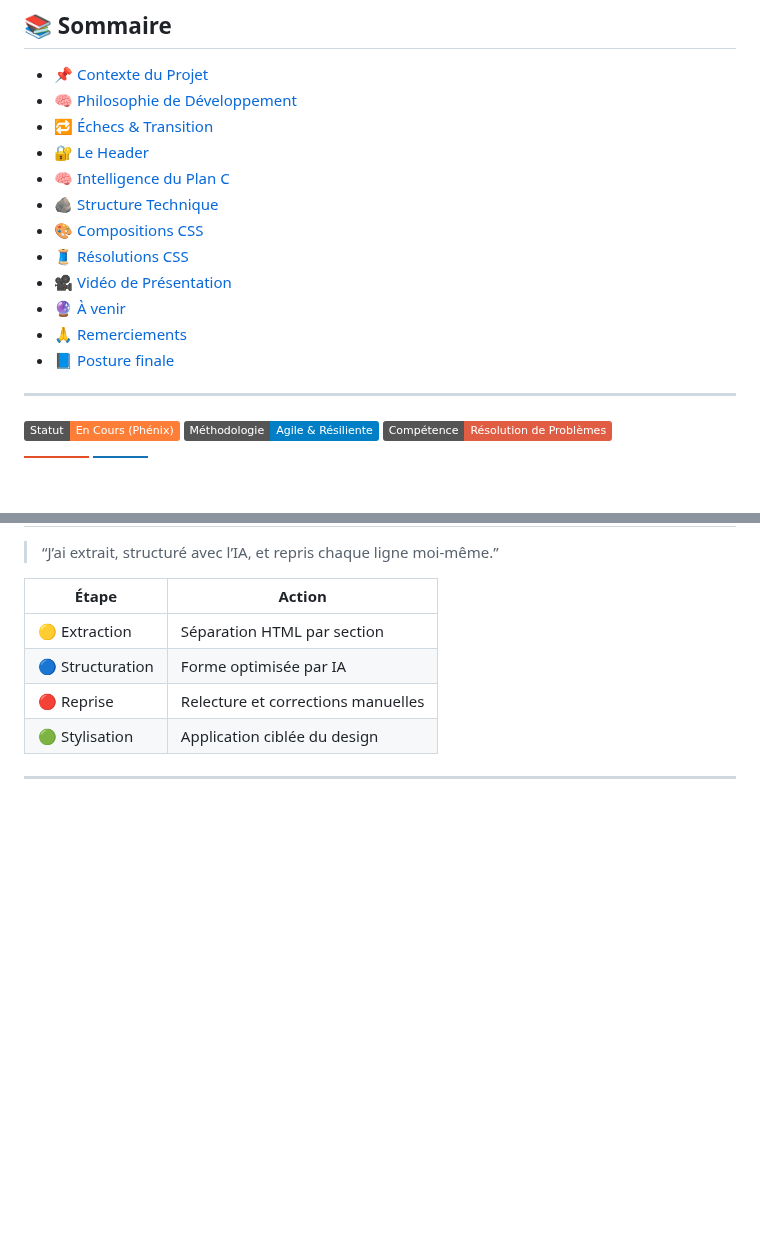
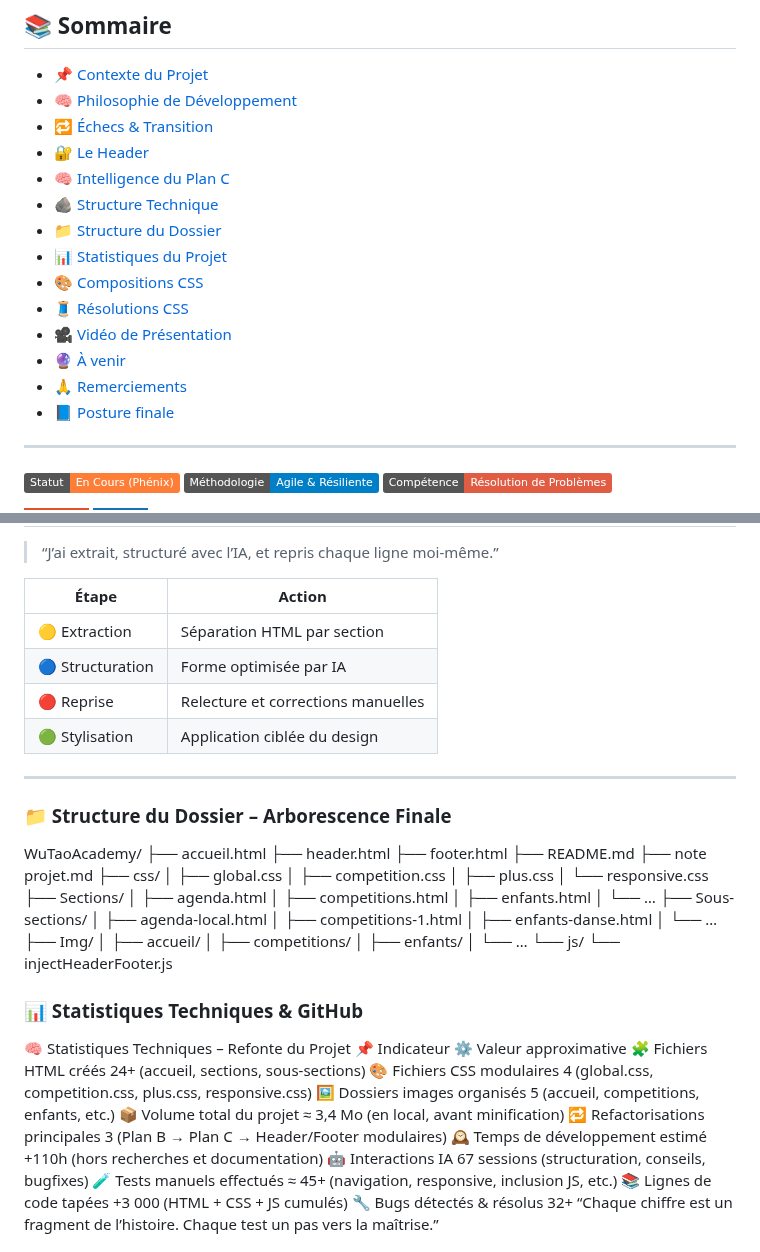
Before and after one commit to morchid65/projet-refonte-site, a Markdown page: README.md, 2 parts joined by grey strips. GitHub-like rendering; badges without logos; blank space fills up the shorter version.

```diff
--- a/README.md
+++ b/README.md
@@ -8,5 +8,7 @@
 - [🔐 Le Header](#-le-header--noyau-central)
 - [🧠 Intelligence du Plan C](#-intelligence-du-plan-c--ia--reprise-manuelle)
 - [🪨 Structure Technique](#-renaissance-structurelle--nouveau-dossier)
+- [📁 Structure du Dossier](#-structure-du-dossier--arborescence-finale)
+- [📊 Statistiques du Projet](#-statistiques-techniques--github)
 - [🎨 Compositions CSS](#-compositions-css-maîtrisées)
 - [🧵 Résolutions CSS](#-erreurs-css--résolutions-techniques)
@@ -14,6 +16,7 @@
 - [🔮 À venir](#-à-venir)
 - [🙏 Remerciements](#-remerciements)
 - [📘 Posture finale](#-posture-finale)
+
 
 ---
 
@@ -96,3 +99,50 @@ Mais derrière ce chaos, une volonté claire : **comprendre**, **progresser**, *
 
 ---
 
+### 📁 Structure du Dossier – Arborescence Finale
+
+WuTaoAcademy/
+├── accueil.html
+├── header.html
+├── footer.html
+├── README.md
+├── note projet.md
+├── css/
+│   ├── global.css
+│   ├── competition.css
+│   ├── plus.css
+│   └── responsive.css
+├── Sections/
+│   ├── agenda.html
+│   ├── competitions.html
+│   ├── enfants.html
+│   └── …
+├── Sous-sections/
+│   ├── agenda-local.html
+│   ├── competitions-1.html
+│   ├── enfants-danse.html
+│   └── …
+├── Img/
+│   ├── accueil/
+│   ├── competitions/
+│   ├── enfants/
+│   └── …
+└── js/
+    └── injectHeaderFooter.js
+
+### 📊 Statistiques Techniques & GitHub
+
+🧠 Statistiques Techniques – Refonte du Projet
+📌 Indicateur	⚙️ Valeur approximative
+🧩 Fichiers HTML créés	24+ (accueil, sections, sous-sections)
+🎨 Fichiers CSS modulaires	4 (global.css, competition.css, plus.css, responsive.css)
+🖼️ Dossiers images organisés	5 (accueil, competitions, enfants, etc.)
+📦 Volume total du projet	≈ 3,4 Mo (en local, avant minification)
+🔁 Refactorisations principales	3 (Plan B → Plan C → Header/Footer modulaires)
+🕰️ Temps de développement estimé	+110h (hors recherches et documentation)
+🤖 Interactions IA	67 sessions (structuration, conseils, bugfixes)
+🧪 Tests manuels effectués	≈ 45+ (navigation, responsive, inclusion JS, etc.)
+📚 Lignes de code tapées	+3 000 (HTML + CSS + JS cumulés)
+🔧 Bugs détectés & résolus	32+
+“Chaque chiffre est un fragment de l’histoire. Chaque test un pas vers la maîtrise.”
+
```
Also changed, not shown: other parts of README.md (+6 -3 lines).
